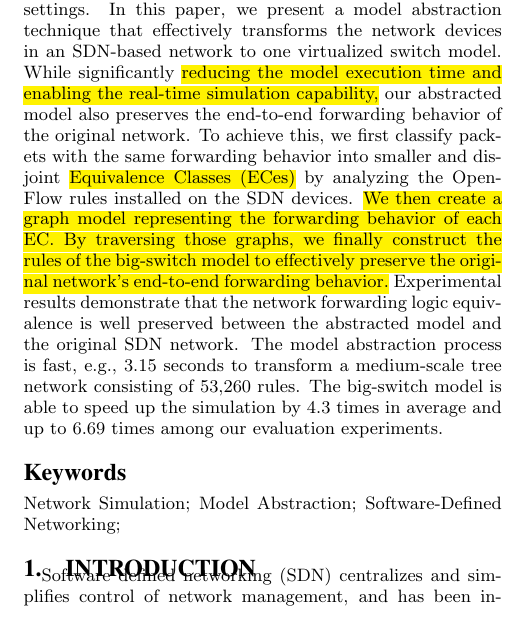
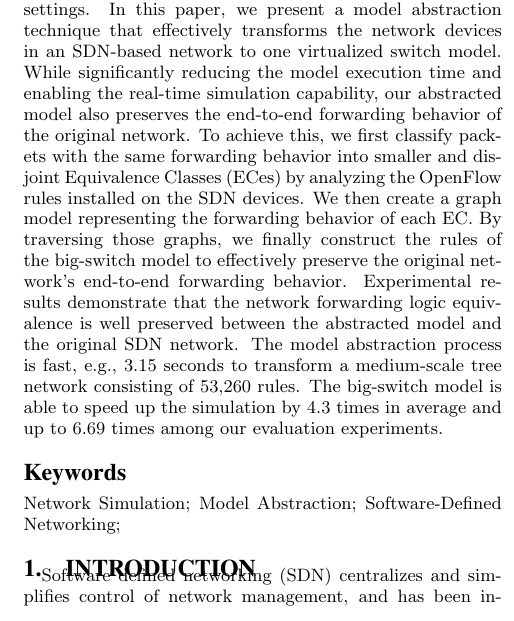
Before and after one commit to littlepretty/PADS2017, a LaTeX paper (main.tex): part of one column of page 1 of 12, cut so that both start at the same text. Compiled offline with pdfLaTeX.

Commit message:
delete highlights
Signed-off-by: Jiaqi Yan@IIT-PC <littlepretty881203@gmail.com>

```diff
--- a/main.tex
+++ b/main.tex
@@ -176,11 +176,13 @@ However, the scalability of those platforms is often limited by the underlying p
 hardware resources, which inevitably affects the simulation fidelity in large-scale network settings.
 In this paper, we present a model abstraction technique that effectively transforms
 the network devices in an SDN-based network to one virtualized switch model.
-While significantly \hl{reducing the model execution time and enabling the real-time simulation capability,}
+While significantly reducing the model execution time and enabling the real-time simulation capability,
 our abstracted model also preserves the end-to-end forwarding behavior of the original network.
 To achieve this, we first classify packets with the same forwarding behavior into smaller
-and disjoint \hl{Equivalence Classes (ECes)} by analyzing the OpenFlow rules installed on the SDN devices.
-\hl{We then create a graph model representing the forwarding behavior of each EC. By traversing those graphs, we finally construct the rules of the big-switch model to effectively preserve the original network's end-to-end forwarding behavior.}
+and disjoint Equivalence Classes (ECes) by analyzing the OpenFlow rules installed on the SDN devices.
+We then create a graph model representing the forwarding behavior of each EC.
+By traversing those graphs, we finally construct the rules of the big-switch model to
+effectively preserve the original network's end-to-end forwarding behavior.
 Experimental results demonstrate that the network forwarding logic equivalence is well
 preserved between the abstracted model and the original SDN network.
 The model abstraction process is fast, e.g., 3.15 seconds to transform a medium-scale
@@ -208,41 +210,34 @@ The big-switch model is able to speed up the simulation by 4.3 times in average
 \begin{CCSXML}
 <ccs2012>
 <concept>
-  <concept_id>10010520.10010553.10010562</concept_id>
-  <concept_desc>Computer systems organization~Embedded systems</concept_desc>
+<concept_id>10003033.10003079.10003081</concept_id>
+<concept_desc>Networks~Network simulations</concept_desc>
 <concept_significance>500</concept_significance>
 </concept>
 <concept>
-  <concept_id>10010520.10010575.10010755</concept_id>
-  <concept_desc>Computer systems organization~Redundancy</concept_desc>
-  <concept_significance>300</concept_significance>
+<concept_id>10010147.10010341.10010342.10010343</concept_id>
+<concept_desc>Computing methodologies~Modeling methodologies</concept_desc>
+<concept_significance>500</concept_significance>
 </concept>
 <concept>
-  <concept_id>10010520.10010553.10010554</concept_id>
-  <concept_desc>Computer systems organization~Robotics</concept_desc>
-  <concept_significance>100</concept_significance>
- </concept>
- <concept>
-  <concept_id>10003033.10003083.10003095</concept_id>
-  <concept_desc>Networks~Network reliability</concept_desc>
-  <concept_significance>100</concept_significance>
+<concept_id>10010147.10010341.10010366.10010369</concept_id>
+<concept_desc>Computing methodologies~Simulation tools</concept_desc>
+<concept_significance>300</concept_significance>
 </concept>
 </ccs2012>
 \end{CCSXML}
 
-\ccsdesc[500]{Computer systems organization~Embedded systems}
-\ccsdesc[300]{Computer systems organization~Redundancy}
-\ccsdesc{Computer systems organization~Robotics}
-\ccsdesc[100]{Networks~Network reliability}
-
+\ccsdesc[500]{Networks~Network simulations}
+\ccsdesc[500]{Computing methodologies~Modeling methodologies}
+\ccsdesc[300]{Computing methodologies~Simulation tools}
 %
 % End generated code
 %
-\end{comment}
 %
 %  Use this command to print the description
 %
-%\printccsdesc
+\printccsdesc
+\end{comment}
 
 % We no longer use \terms command
 %\terms{Theory}
```
Also changed, not shown: intro.tex (+2 -2 lines), related_work.tex (+2 -2 lines), Makefile. Lines whose indentation alone changed are shown as unchanged.
